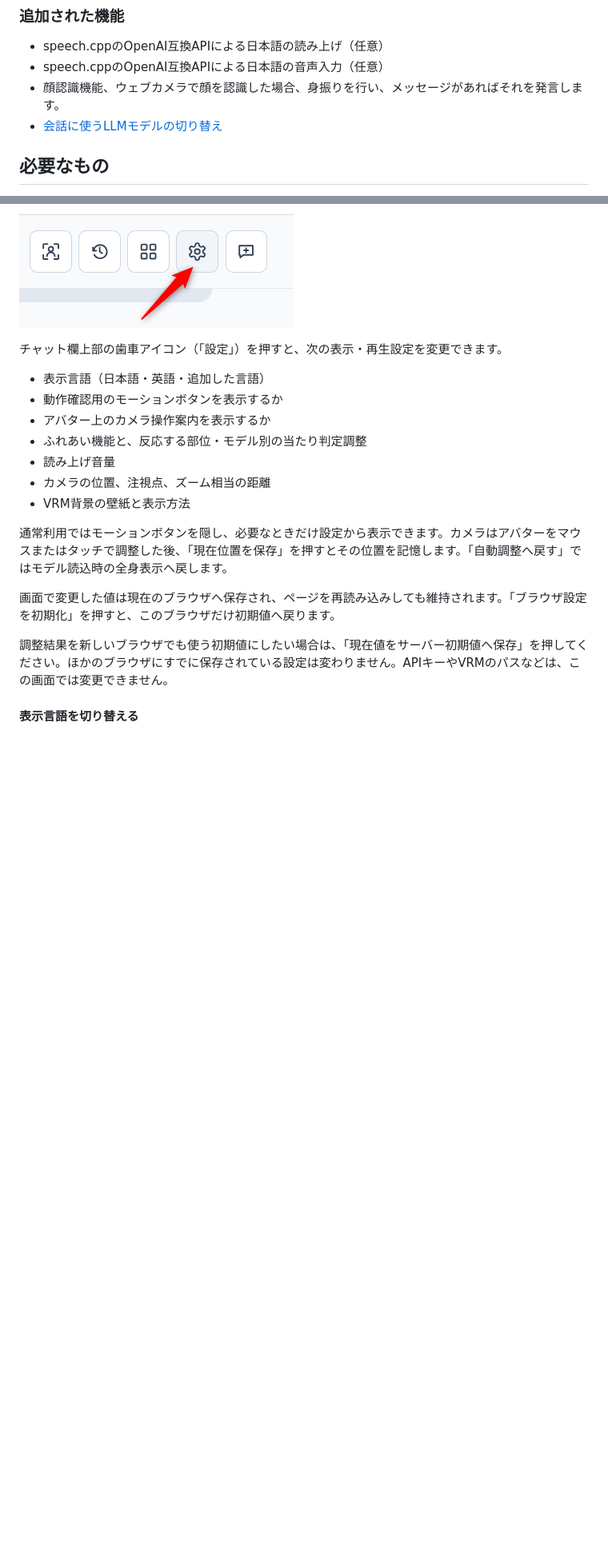
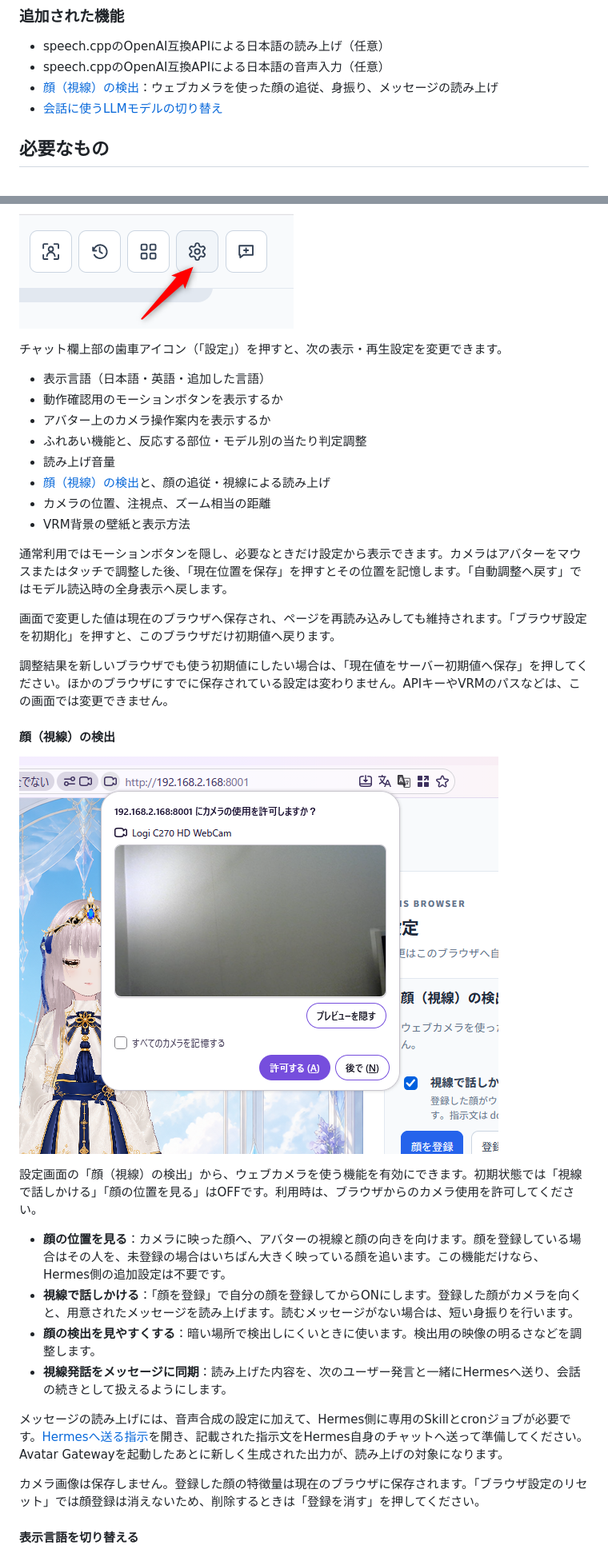
Before and after one commit to kinkuman/avatar-gateway, a Markdown page: README.md, 2 parts joined by grey strips. Shown at 80% size. Drawn GitHub-style; pictures changed too: docs/images/camera_allow.png (added); blank space fills up the shorter version.

Commit message:
docs: document face and gaze settings in Japanese and English

```diff
--- a/README.md
+++ b/README.md
@@ -85,7 +86,7 @@ Avatar Gatewayは、HermesAgentの返答をVRMアバターの表情・口パク
 
 - speech.cppのOpenAI互換APIによる日本語の読み上げ（任意）
 - speech.cppのOpenAI互換APIによる日本語の音声入力（任意）
-- 顔認識機能、ウェブカメラで顔を認識した場合、身振りを行い、メッセージがあればそれを発言します。
+- [顔（視線）の検出](#顔視線の検出)：ウェブカメラを使った顔の追従、身振り、メッセージの読み上げ
 - [会話に使うLLMモデルの切り替え](#会話に使うllmモデルを切り替える)
 
 
@@ -399,6 +400,7 @@ Firefoxでは、次の手順でHTTP接続からのマイク利用を許可しま
 - アバター上のカメラ操作案内を表示するか
 - ふれあい機能と、反応する部位・モデル別の当たり判定調整
 - 読み上げ音量
+- [顔（視線）の検出](#顔視線の検出)と、顔の追従・視線による読み上げ
 - カメラの位置、注視点、ズーム相当の距離
 - VRM背景の壁紙と表示方法
 
@@ -408,4 +410,19 @@ Firefoxでは、次の手順でHTTP接続からのマイク利用を許可しま
 
 調整結果を新しいブラウザでも使う初期値にしたい場合は、「現在値をサーバー初期値へ保存」を押してください。ほかのブラウザにすでに保存されている設定は変わりません。APIキーやVRMのパスなどは、この画面では変更できません。
 
+#### 顔（視線）の検出
+
+![カメラ使用許可](docs/images/camera_allow.png)
+
+設定画面の「顔（視線）の検出」から、ウェブカメラを使う機能を有効にできます。初期状態では「視線で話しかける」「顔の位置を見る」はOFFです。利用時は、ブラウザからのカメラ使用を許可してください。
+
+- **顔の位置を見る**：カメラに映った顔へ、アバターの視線と顔の向きを向けます。顔を登録している場合はその人を、未登録の場合はいちばん大きく映っている顔を追います。この機能だけなら、Hermes側の追加設定は不要です。
+- **視線で話しかける**：「顔を登録」で自分の顔を登録してからONにします。登録した顔がカメラを向くと、用意されたメッセージを読み上げます。読むメッセージがない場合は、短い身振りを行います。
+- **顔の検出を見やすくする**：暗い場所で検出しにくいときに使います。検出用の映像の明るさなどを調整します。
+- **視線発話をメッセージに同期**：読み上げた内容を、次のユーザー発言と一緒にHermesへ送り、会話の続きとして扱えるようにします。
+
+メッセージの読み上げには、音声合成の設定に加えて、Hermes側に専用のSkillとcronジョブが必要です。[Hermesへ送る指示](docs/gaze_speech_hermes.md)を開き、記載された指示文をHermes自身のチャットへ送って準備してください。Avatar Gatewayを起動したあとに新しく生成された出力が、読み上げの対象になります。
+
+カメラ画像は保存しません。登録した顔の特徴量は現在のブラウザに保存されます。「ブラウザ設定のリセット」では顔登録は消えないため、削除するときは「登録を消す」を押してください。
+
 #### 表示言語を切り替える
```
Also changed, not shown: other parts of README.md (+4 -1 lines), README.en.md (+21 -1 lines), docs/images/language.png (added).
